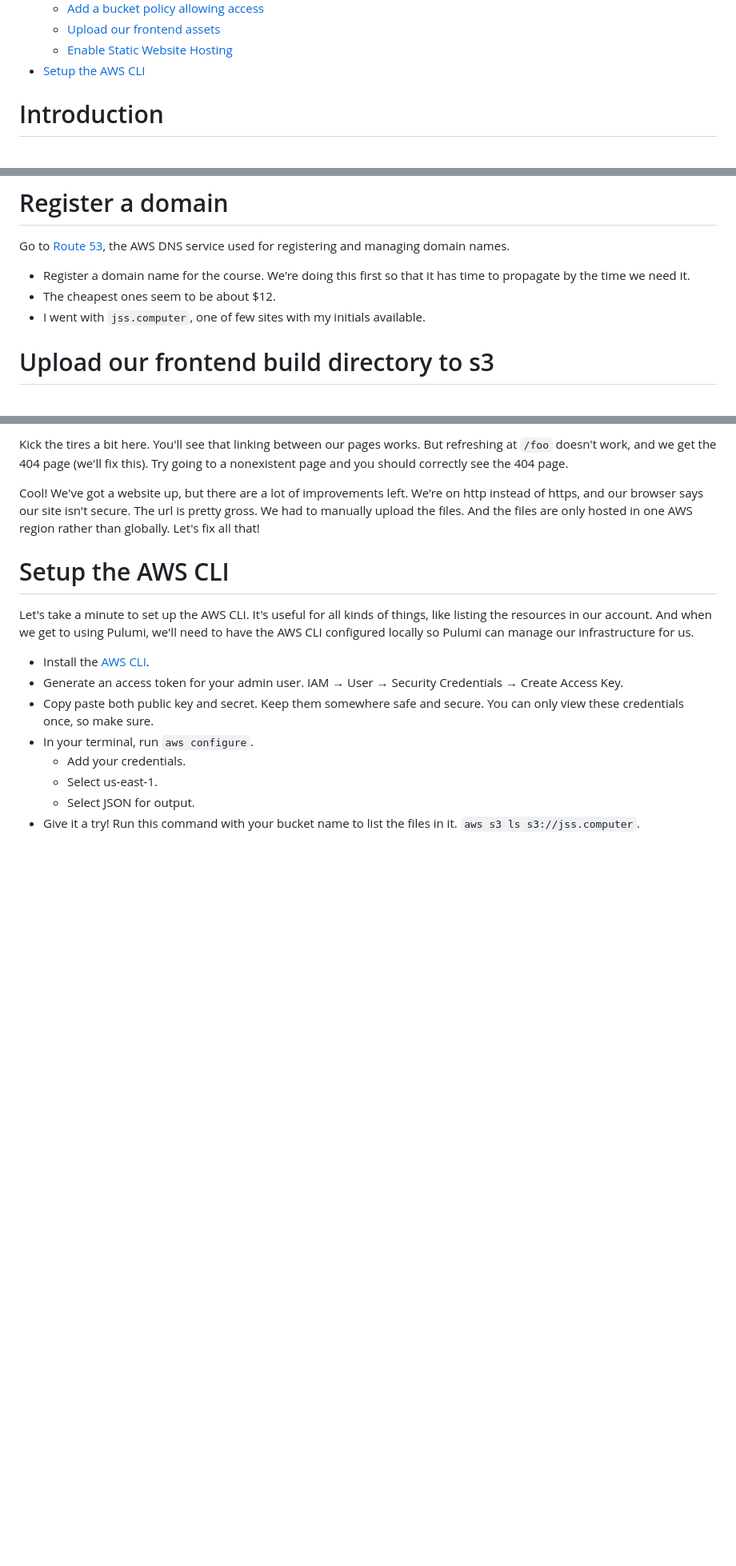
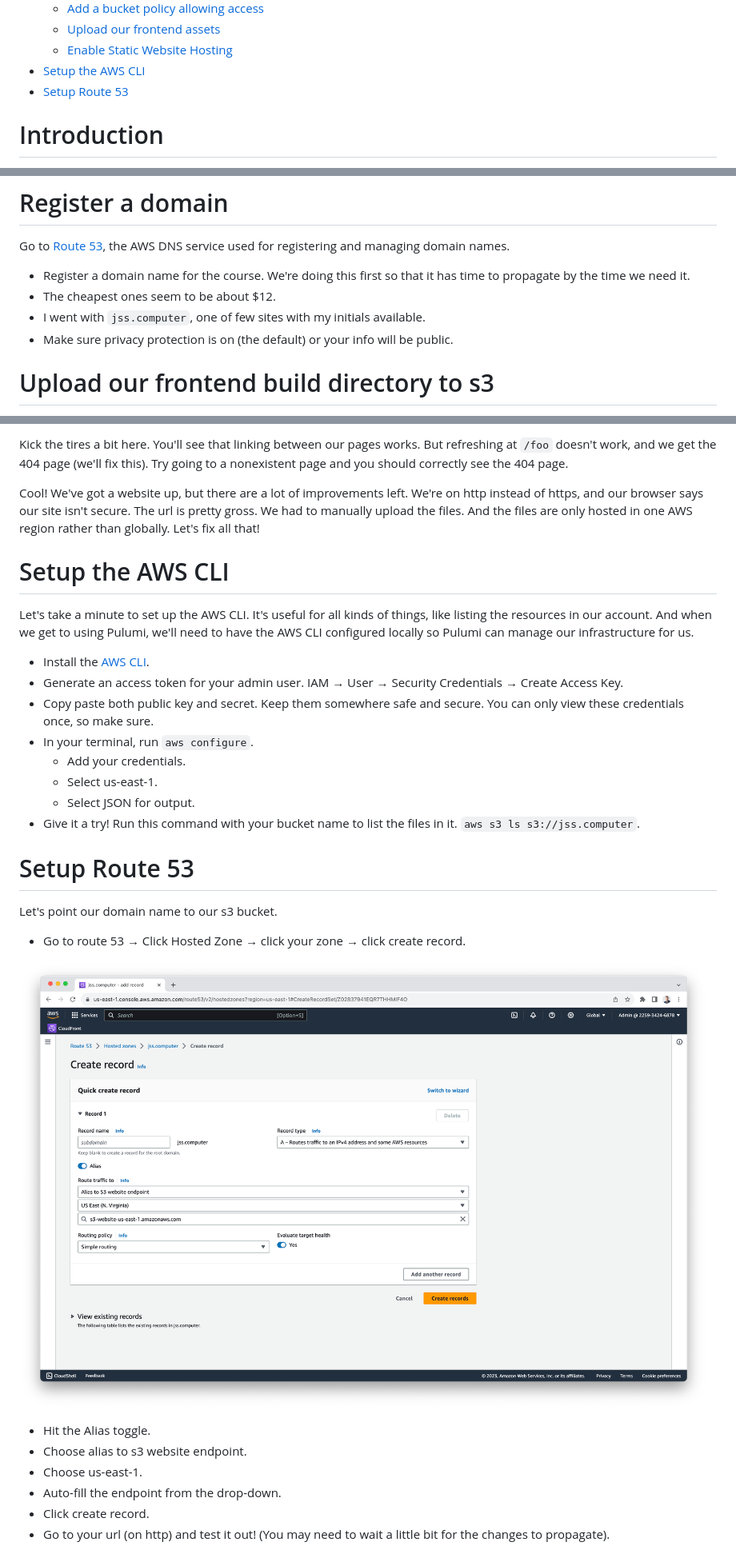
Before and after one commit to josh-stillman/devops-for-typescript-devs, a Markdown page: README.md, 3 parts joined by grey strips. Shown: that part at 80% size. Rendered like a GitHub page; pictures changed too: assets/create-dns-record.png (added); blank space fills up the shorter version.

Commit message:
add dns record section

```diff
--- a/README.md
+++ b/README.md
@@ -35,6 +35,7 @@ This repo contains the Pulumi infrastructure code for the DevOps for TypeScript
   - [Upload our frontend assets](#upload-our-frontend-assets)
   - [Enable Static Website Hosting](#enable-static-website-hosting)
 - [Setup the AWS CLI](#setup-the-aws-cli)
+- [Setup Route 53](#setup-route-53)
 
 
 # Introduction
@@ -297,6 +298,7 @@ Go to [Route 53](https://us-east-1.console.aws.amazon.com/route53/v2/home#Dashbo
 - Register a domain name for the course.  We're doing this first so that it has time to propagate by the time we need it.
 - The cheapest ones seem to be about $12.
 - I went with `jss.computer`, one of few sites with my initials available.
+- Make sure privacy protection is on (the default) or your info will be public.
 
 # Upload our frontend build directory to s3
 
@@ -382,3 +384,18 @@ Let's take a minute to set up the AWS CLI.  It's useful for all kinds of things,
   - Select us-east-1.
   - Select JSON for output.
 - Give it a try!  Run this command with your bucket name to list the files in it. `aws s3 ls s3://jss.computer`.
+
+# Setup Route 53
+
+Let's point our domain name to our s3 bucket.
+
+- Go to route 53 → Click Hosted Zone → click your zone → click create record.
+
+![create DNS record](assets/create-dns-record.png)
+
+- Hit the Alias toggle.
+- Choose alias to s3 website endpoint.
+- Choose us-east-1.
+- Auto-fill the endpoint from the drop-down.
+- Click create record.
+- Go to your url (on http) and test it out!  (You may need to wait a little bit for the changes to propagate).
```
